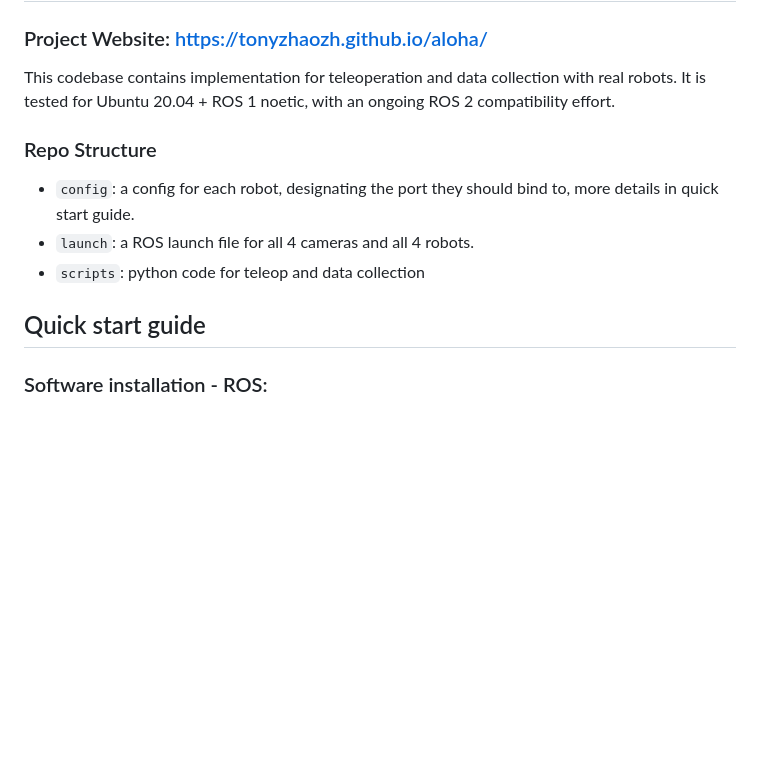
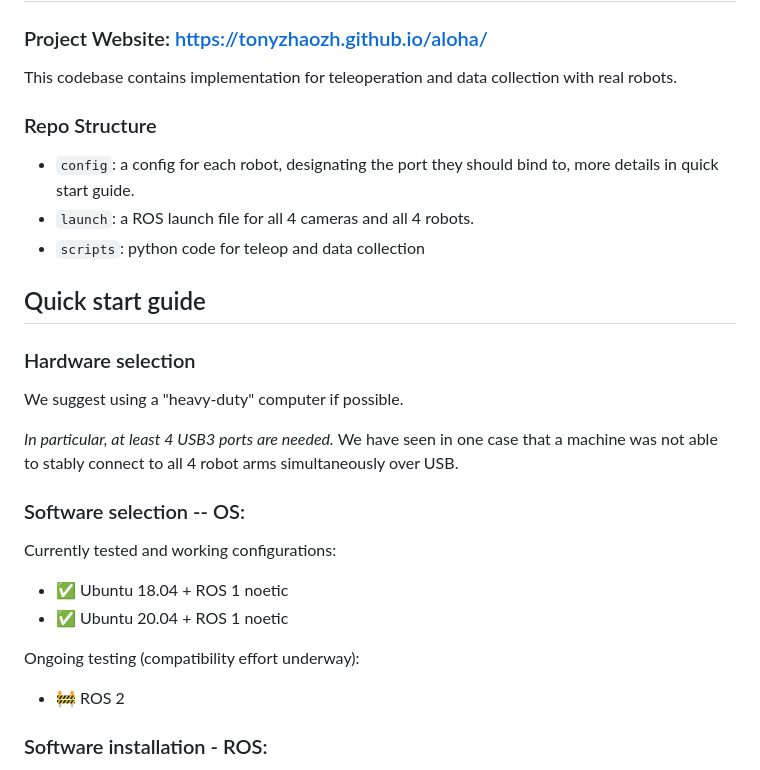
Before and after one commit to MarkFzp/mobile-aloha, a Markdown page: README.md, the part around the change. Rendered like a GitHub page; blank space fills up the shorter version.

Commit message:
Add comments on hardware/OS selection to README

```diff
--- a/README.md
+++ b/README.md
@@ -3,7 +3,6 @@
 ### Project Website: https://tonyzhaozh.github.io/aloha/
 
 This codebase contains implementation for teleoperation and data collection with real robots.
-It is tested for Ubuntu 20.04 + ROS 1 noetic, with an ongoing ROS 2 compatibility effort.
 
 ### Repo Structure
 - ``config``: a config for each robot, designating the port they should bind to, more details in quick start guide.
@@ -11,6 +10,21 @@ It is tested for Ubuntu 20.04 + ROS 1 noetic, with an ongoing ROS 2 compatibilit
 - ``scripts``: python code for teleop and data collection
 
 ## Quick start guide
+
+### Hardware selection
+
+We suggest using a "heavy-duty" computer if possible.
+
+*In particular, at least 4 USB3 ports are needed.* We have seen in one case that a machine was not able to stably connect to all 4 robot arms simultaneously over USB.
+
+### Software selection -- OS:
+
+Currently tested and working configurations:
+- :white_check_mark: Ubuntu 18.04 + ROS 1 noetic
+- :white_check_mark: Ubuntu 20.04 + ROS 1 noetic
+
+Ongoing testing (compatibility effort underway):
+- :construction: ROS 2
 
 ### Software installation - ROS:
 1. Install ROS and interbotix software following https://docs.trossenrobotics.com/interbotix_xsarms_docs/
```
